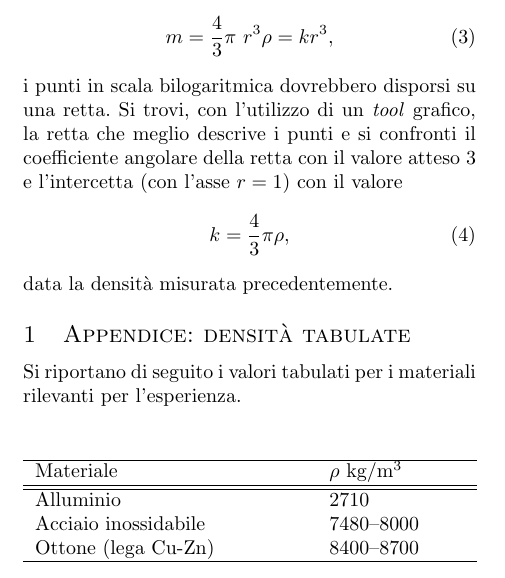
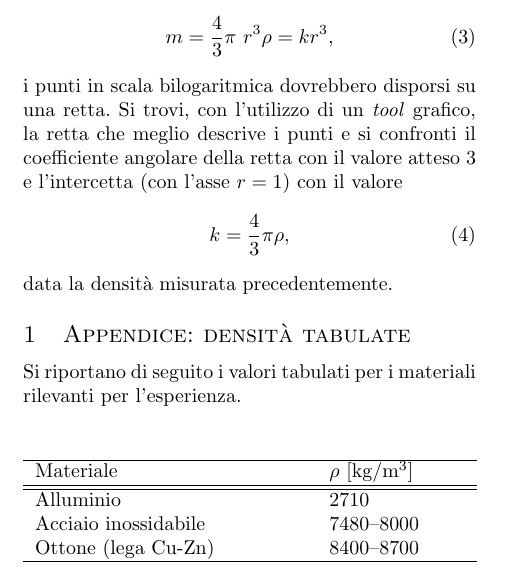
Before and after one commit to unipi-physics-labs/lab1-sheets, a LaTeX document (sheets/densita.tex): part of one column of page 1 of 2, cut so that both start at the same text. Compiled offline with pdfLaTeX; a LaTeX package or settings file that is missing is left out.

Commit message:
parenthesis missing

```diff
--- a/sheets/densita.tex
+++ b/sheets/densita.tex
@@ -102,7 +102,7 @@ per l'esperienza.
 \begin{center}
   \begin{tabular}{p{0.65\linewidth}@{}p{0.3\linewidth}}
     \hline
-    Materiale & $\rho$ kg/m$^3$\\
+    Materiale & $\rho$ [kg/m$^3$]\\
     \hline
     \hline
     Alluminio & 2710\\
```
